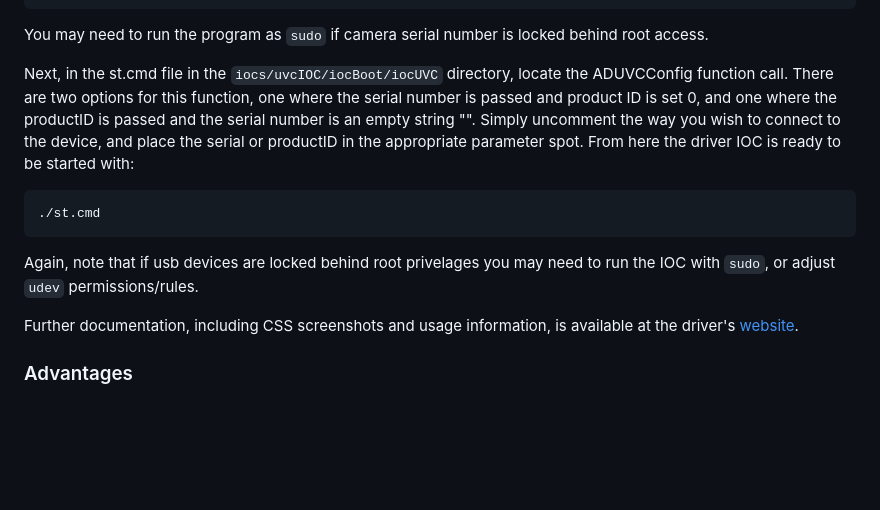
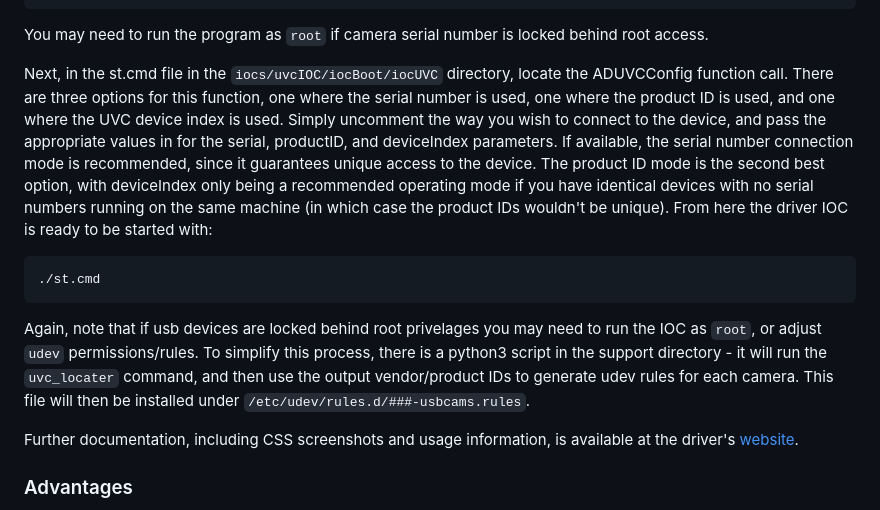
Before and after one commit to areaDetector/ADUVC, a Markdown page: README.md, the part around the change. Drawn GitHub-style; blank space fills up the shorter version.

Commit message:
Update release and readme files

````diff
--- a/README.md
+++ b/README.md
@@ -48,15 +48,15 @@ Product:            (null)
 UVC Compliance:     0
 ```
 
-You may need to run the program as `sudo` if camera serial number is locked behind root access.
+You may need to run the program as `root` if camera serial number is locked behind root access.
 
-Next, in the st.cmd file in the `iocs/uvcIOC/iocBoot/iocUVC` directory, locate the ADUVCConfig function call. There are two options for this function, one where the serial number is passed and product ID is set 0, and one where the productID is passed and the serial number is an empty string "". Simply uncomment the way you wish to connect to the device, and place the serial or productID in the appropriate parameter spot. From here the driver IOC is ready to be started with:
+Next, in the st.cmd file in the `iocs/uvcIOC/iocBoot/iocUVC` directory, locate the ADUVCConfig function call. There are three options for this function, one where the serial number is used, one where the product ID is used, and one where the UVC device index is used. Simply uncomment the way you wish to connect to the device, and pass the appropriate values in for the serial, productID, and deviceIndex parameters. If available, the serial number connection mode is recommended, since it guarantees unique access to the device. The product ID mode is the second best option, with deviceIndex only being a recommended operating mode if you have identical devices with no serial numbers running on the same machine (in which case the product IDs wouldn't be unique). From here the driver IOC is ready to be started with:
 
 ```
 ./st.cmd
 ```
 
-Again, note that if usb devices are locked behind root privelages you may need to run the IOC with `sudo`, or adjust `udev` permissions/rules.
+Again, note that if usb devices are locked behind root privelages you may need to run the IOC as `root`, or adjust `udev` permissions/rules. To simplify this process, there is a python3 script in the support directory - it will run the `uvc_locater` command, and then use the output vendor/product IDs to generate udev rules for each camera. This file will then be installed under `/etc/udev/rules.d/###-usbcams.rules`.
 
 Further documentation, including CSS screenshots and usage information, is available at the driver's [website](https://jwlodek.github.io/ADUVC).
 
````
Also changed, not shown: RELEASE.md (+12 -0 lines).
